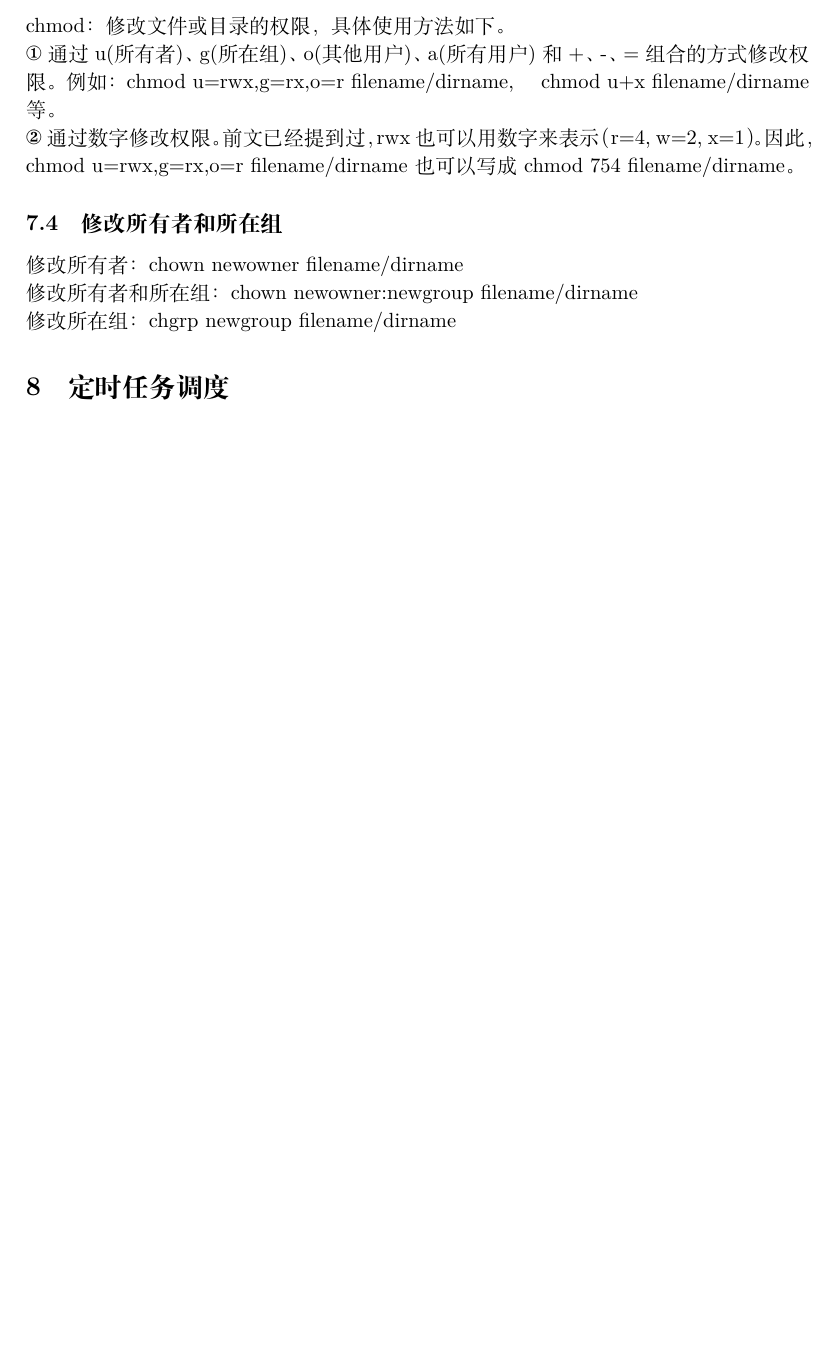
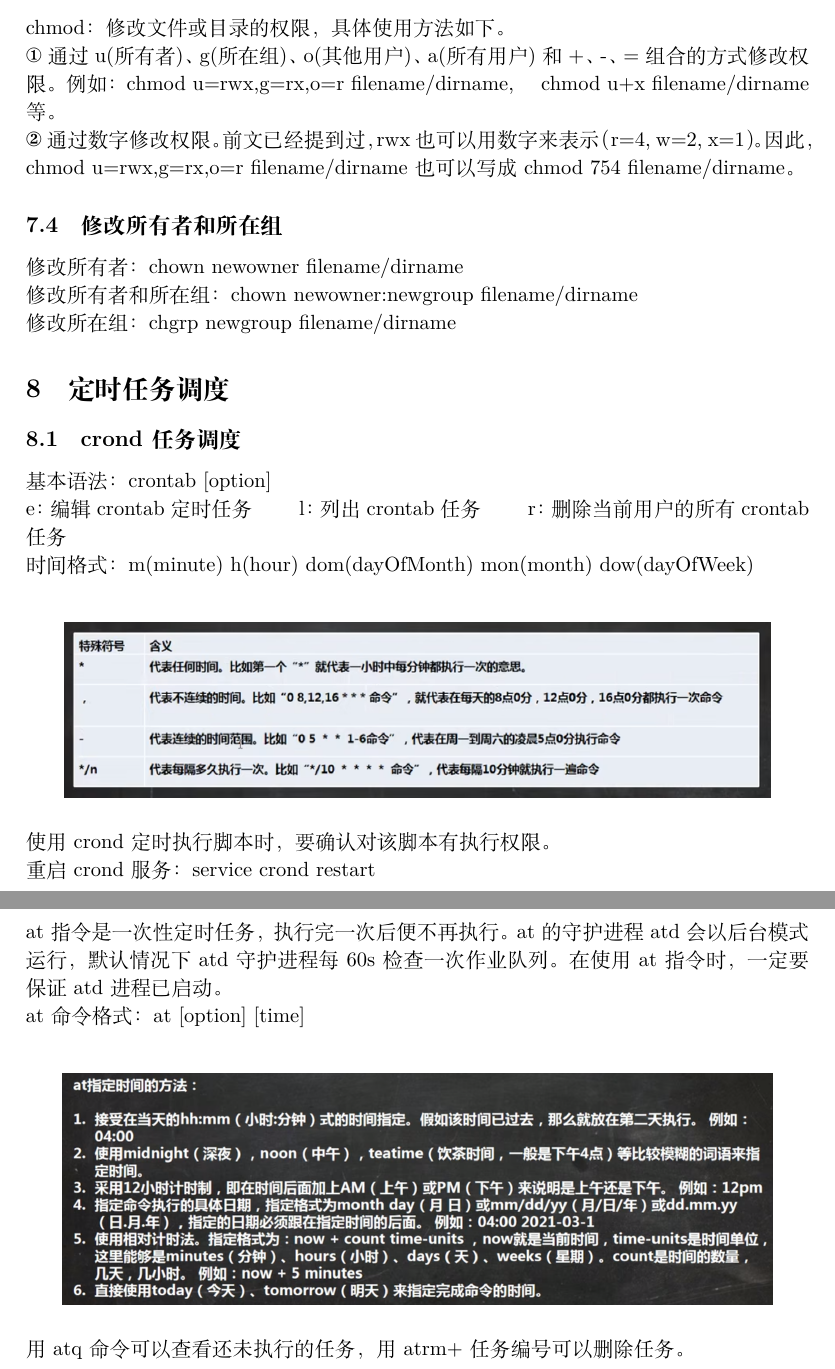
Before and after one commit to foolmuyi/LearningLog, a LaTeX document (Notes/Linux - hsp/LearnLinux.tex): part of page 6 of 6 before the commit and two parts of pages 6 and 7 of 7 after it, the two joined at a grey line, cut so that both start at the same text, the shorter picture padded with empty space. Compiled offline with XeLaTeX.

Commit message:
add crond and at

```diff
--- a/Notes/Linux - hsp/LearnLinux.tex
+++ b/Notes/Linux - hsp/LearnLinux.tex
@@ -208,6 +208,35 @@ chmod u=rwx,g=rx,o=r filename/dirname也可以写成 chmod 754 filename/dirname
 
 \section{定时任务调度}
 
+\subsection{crond任务调度}
+基本语法：crontab [option]  \\
+e：编辑crontab定时任务 \qquad l：列出crontab任务 \qquad r：删除当前用户的所有crontab任务 \\
+时间格式：m(minute) h(hour) dom(dayOfMonth) mon(month) dow(dayOfWeek)  \\
+\begin{figure}[htb]
+    \centering
+    \includegraphics[scale=0.3]{imgs/crontab.png}
+\end{figure}
+\\
+使用crond定时执行脚本时，要确认对该脚本有执行权限。  \\
+重启crond服务：service crond restart
+
+\subsection{at定时任务}
+at指令是一次性定时任务，执行完一次后便不再执行。at的守护进程atd会以后台模式运行，默认情况下atd守护
+进程每60s检查一次作业队列。在使用at指令时，一定要保证atd进程已启动。  \\
+at命令格式：at [option] [time]  \\
+\begin{figure}[htb]
+    \centering
+    \includegraphics[scale=0.27]{imgs/at_time.png}
+\end{figure}
+\\
+用atq命令可以查看还未执行的任务，用atrm+任务编号可以删除任务。
+
+
+
+
+
+
+
 
 
 
```
Also changed, not shown: Notes/Linux - hsp/LearnLinux.pdf, Notes/Linux - hsp/imgs/at_time.png (added), Notes/Linux - hsp/imgs/crontab.png (added), 1 other file.
